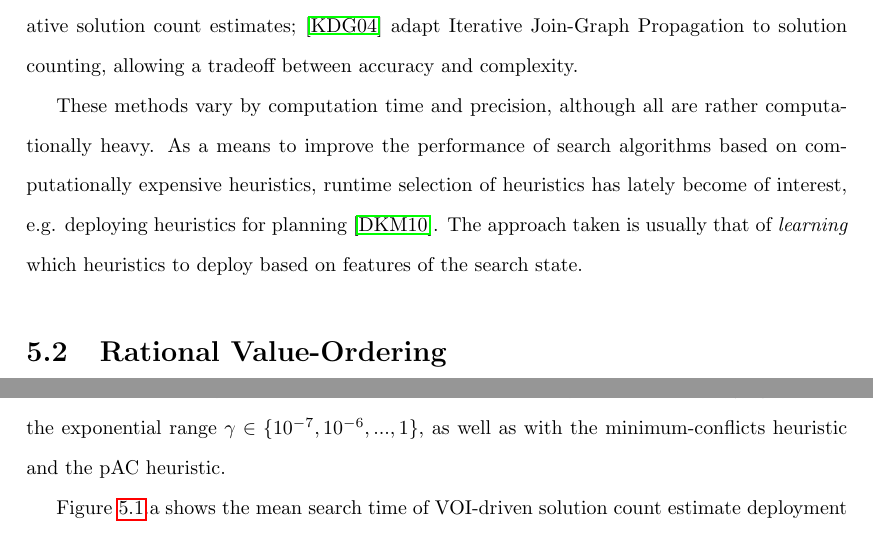
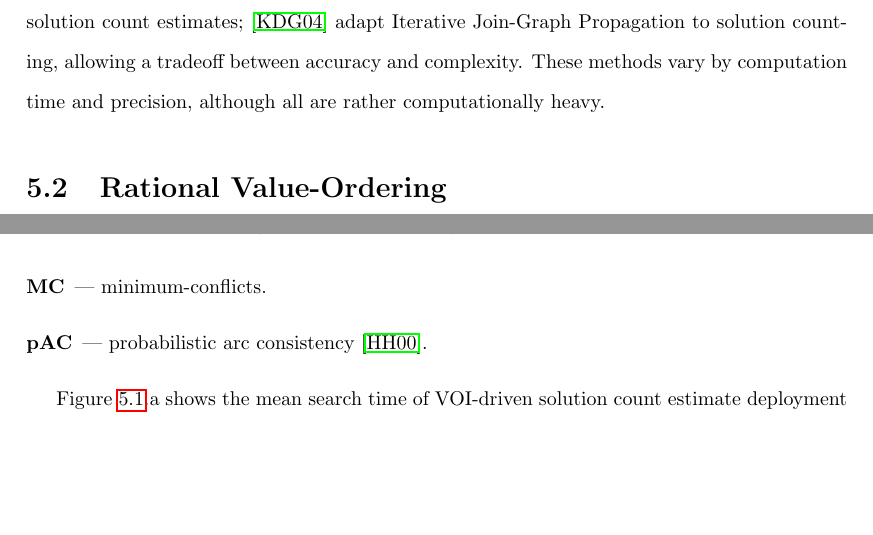
Before and after one commit to ThuriyaThwin/CSP_PHD, a LaTeX thesis (thesis/thesis.tex, which reads thesis/cs-csp.tex): two parts of pages 43 and 48 of 90 before the commit and two parts of pages 43 and 49 of 90 after it, joined at a grey line, cut so that both start at the same text, the shorter picture padded with empty space. Compiled offline with pdfLaTeX.

Commit message:
csp done

```diff
--- a/thesis/cs-csp.tex
+++ b/thesis/cs-csp.tex
@@ -98,15 +99,8 @@ from the constraint graph; \cite{HorschHavens.pac} propose the
 iterative belief propagation for a better accuracy of relative
 solution count estimates; \cite{Kask.solcount} adapt Iterative
 Join-Graph Propagation to solution counting, allowing a tradeoff
-between accuracy and complexity.
-
-These methods vary by computation time and precision, although all are
-rather computationally heavy. As a means to improve the performance of
-search algorithms based on computationally expensive heuristics,
-runtime selection of heuristics has lately become of interest, e.g.
-deploying heuristics for planning \cite{Domshlak.maxornot}. The
-approach taken is usually that of {\em learning} which heuristics to
-deploy based on features of the search state.
+between accuracy and complexity. These methods vary by computation
+time and precision, although all are rather computationally heavy.
 
 \section{Rational Value-Ordering}
 \label{sec:csp-generic}
@@ -385,6 +378,3 @@ CSP benchmarks from CSP Solver Competition~2005
 \cite{Boussemart.benchmarks} were used. 14 out of 26 benchmarks
 solved by at least one of the solvers submitted for the competition
 could be solved with 30 minutes timeout by the solver used for this
-empirical study for all values of $\gamma$: $\gamma=0$ and the
-exponential range $\gamma \in \{10^{-7}, 10^{-6}, ..., 1\}$, as well
-as with the minimum-conflicts heuristic and the pAC heuristic.
@@ -391,3 +386,6 @@ as with the minimum-conflicts heuristic and the pAC heuristic.
+\item[MC] --- minimum-conflicts.
+\item[pAC] --- probabilistic arc consistency~\cite{HorschHavens.pac}.
+\end{description}
 
 Figure~\ref{fig:benchmarks}.a shows the mean search time of VOI-driven
 solution count estimate deployment $T_{VSC}$ normalized by the search
```
Also changed, not shown: thesis/cs-csp.tex (11 more changed lines).
